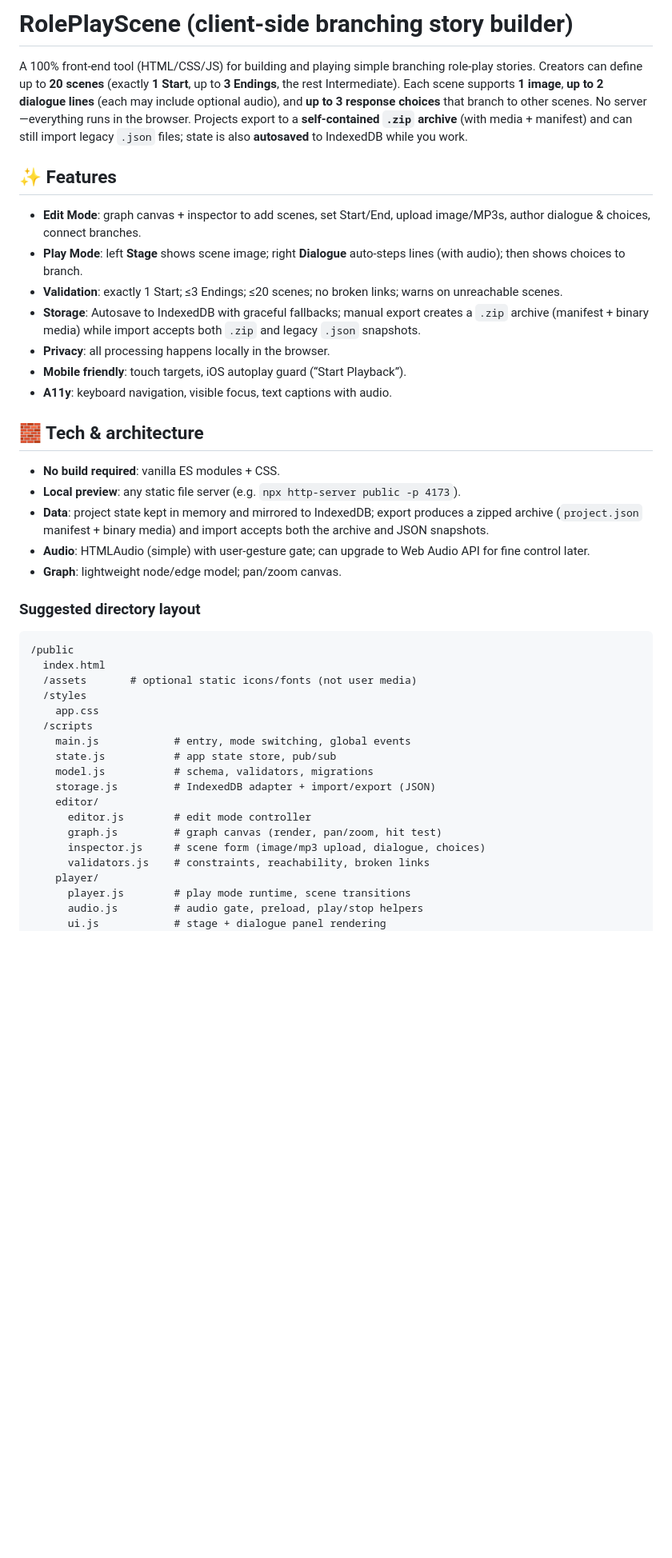
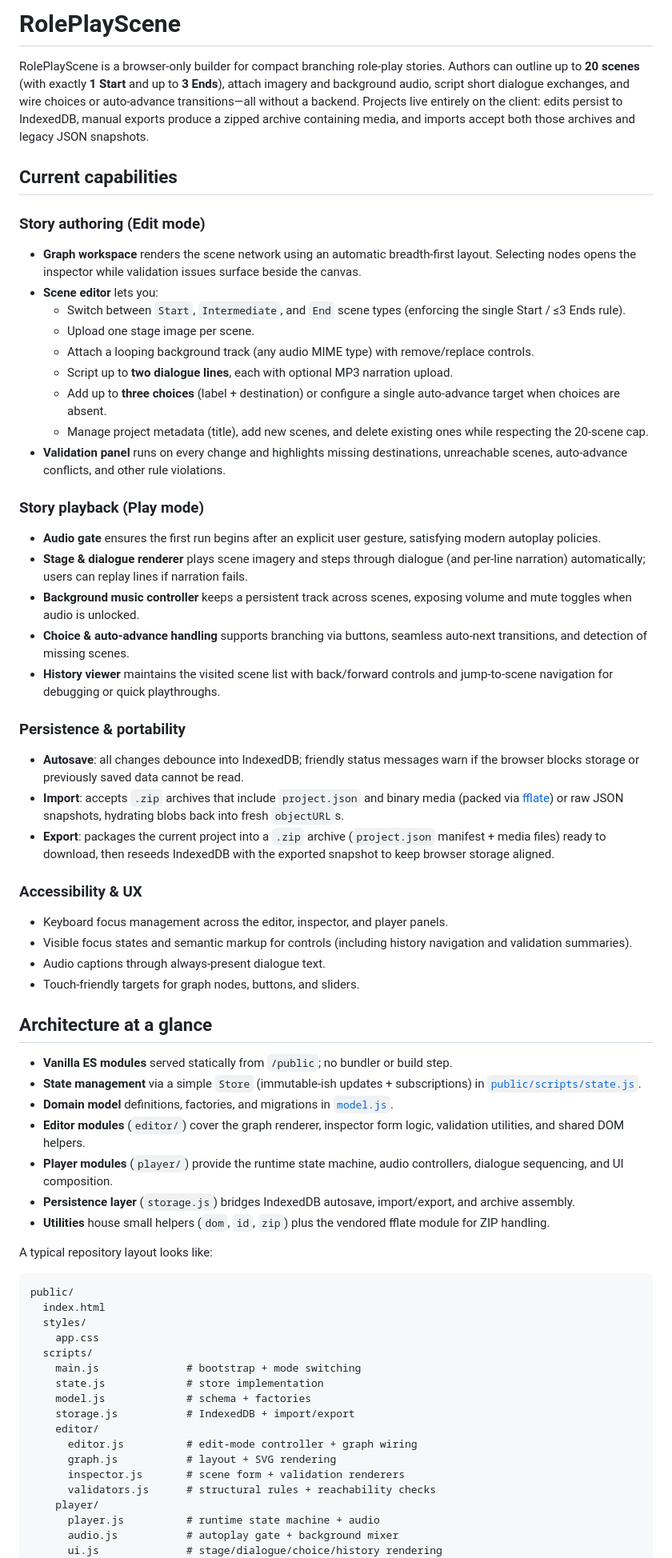
Before and after one commit to usacpcheung/roleplayscene, a Markdown page: README.md, the part around the change printed below. Shown: that part at 80% size. Rendered like a GitHub page; blank space fills up the shorter version.

Commit message:
Refresh documentation for current feature set

````diff
--- a/README.md
+++ b/README.md
@@ -1,42 +1,64 @@
-# RolePlayScene (client-side branching story builder)
+# RolePlayScene
 
-A 100% front-end tool (HTML/CSS/JS) for building and playing simple branching role-play stories. Creators can define up to **20 scenes** (exactly **1 Start**, up to **3 Endings**, the rest Intermediate). Each scene supports **1 image**, **up to 2 dialogue lines** (each may include optional audio), and **up to 3 response choices** that branch to other scenes. No server—everything runs in the browser. Projects export to a **self-contained `.zip` archive** (with media + manifest) and can still import legacy `.json` files; state is also **autosaved** to IndexedDB while you work.
+RolePlayScene is a browser-only builder for compact branching role-play stories. Authors can outline up to **20 scenes** (with exactly **1 Start** and up to **3 Ends**), attach imagery and background audio, script short dialogue exchanges, and wire choices or auto-advance transitions—all without a backend. Projects live entirely on the client: edits persist to IndexedDB, manual exports produce a zipped archive containing media, and imports accept both those archives and legacy JSON snapshots.
 
-## ✨ Features
-- **Edit Mode**: graph canvas + inspector to add scenes, set Start/End, upload image/MP3s, author dialogue & choices, connect branches.
-- **Play Mode**: left **Stage** shows scene image; right **Dialogue** auto-steps lines (with audio); then shows choices to branch.
-- **Validation**: exactly 1 Start; ≤3 Endings; ≤20 scenes; no broken links; warns on unreachable scenes.
-- **Storage**: Autosave to IndexedDB with graceful fallbacks; manual export creates a `.zip` archive (manifest + binary media) while import accepts both `.zip` and legacy `.json` snapshots.
-- **Privacy**: all processing happens locally in the browser.
-- **Mobile friendly**: touch targets, iOS autoplay guard (“Start Playback”).
-- **A11y**: keyboard navigation, visible focus, text captions with audio.
+## Current capabilities
+### Story authoring (Edit mode)
+- **Graph workspace** renders the scene network using an automatic breadth-first layout. Selecting nodes opens the inspector while validation issues surface beside the canvas.
+- **Scene editor** lets you:
+  - Switch between `Start`, `Intermediate`, and `End` scene types (enforcing the single Start / ≤3 Ends rule).
+  - Upload one stage image per scene.
+  - Attach a looping background track (any audio MIME type) with remove/replace controls.
+  - Script up to **two dialogue lines**, each with optional MP3 narration upload.
+  - Add up to **three choices** (label + destination) or configure a single auto-advance target when choices are absent.
+  - Manage project metadata (title), add new scenes, and delete existing ones while respecting the 20-scene cap.
+- **Validation panel** runs on every change and highlights missing destinations, unreachable scenes, auto-advance conflicts, and other rule violations.
 
-## 🧱 Tech & architecture
-- **No build required**: vanilla ES modules + CSS.
-- **Local preview**: any static file server (e.g. `npx http-server public -p 4173`).
-- **Data**: project state kept in memory and mirrored to IndexedDB; export produces a zipped archive (`project.json` manifest + binary media) and import accepts both the archive and JSON snapshots.
-- **Audio**: HTMLAudio (simple) with user-gesture gate; can upgrade to Web Audio API for fine control later.
-- **Graph**: lightweight node/edge model; pan/zoom canvas.
+### Story playback (Play mode)
+- **Audio gate** ensures the first run begins after an explicit user gesture, satisfying modern autoplay policies.
+- **Stage & dialogue renderer** plays scene imagery and steps through dialogue (and per-line narration) automatically; users can replay lines if narration fails.
+- **Background music controller** keeps a persistent track across scenes, exposing volume and mute toggles when audio is unlocked.
+- **Choice & auto-advance handling** supports branching via buttons, seamless auto-next transitions, and detection of missing scenes.
+- **History viewer** maintains the visited scene list with back/forward controls and jump-to-scene navigation for debugging or quick playthroughs.
 
-### Suggested directory layout
+### Persistence & portability
+- **Autosave**: all changes debounce into IndexedDB; friendly status messages warn if the browser blocks storage or previously saved data cannot be read.
+- **Import**: accepts `.zip` archives that include `project.json` and binary media (packed via [fflate](public/scripts/vendor/fflate.module.js)) or raw JSON snapshots, hydrating blobs back into fresh `objectURL`s.
+- **Export**: packages the current project into a `.zip` archive (`project.json` manifest + media files) ready to download, then reseeds IndexedDB with the exported snapshot to keep browser storage aligned.
+
+### Accessibility & UX
+- Keyboard focus management across the editor, inspector, and player panels.
+- Visible focus states and semantic markup for controls (including history navigation and validation summaries).
+- Audio captions through always-present dialogue text.
+- Touch-friendly targets for graph nodes, buttons, and sliders.
+
+## Architecture at a glance
+- **Vanilla ES modules** served statically from `/public`; no bundler or build step.
+- **State management** via a simple `Store` (immutable-ish updates + subscriptions) in [`public/scripts/state.js`](public/scripts/state.js).
+- **Domain model** definitions, factories, and migrations in [`model.js`](public/scripts/model.js).
+- **Editor modules** (`editor/`) cover the graph renderer, inspector form logic, validation utilities, and shared DOM helpers.
+- **Player modules** (`player/`) provide the runtime state machine, audio controllers, dialogue sequencing, and UI composition.
+- **Persistence layer** (`storage.js`) bridges IndexedDB autosave, import/export, and archive assembly.
+- **Utilities** house small helpers (`dom`, `id`, `zip`) plus the vendored fflate module for ZIP handling.
+
+A typical repository layout looks like:
 ```
-/public
+public/
   index.html
-  /assets       # optional static icons/fonts (not user media)
-  /styles
+  styles/
     app.css
-  /scripts
-    main.js            # entry, mode switching, global events
-    state.js           # app state store, pub/sub
-    model.js           # schema, validators, migrations
-    storage.js         # IndexedDB adapter + import/export (JSON)
+  scripts/
+    main.js              # bootstrap + mode switching
+    state.js             # store implementation
+    model.js             # schema + factories
+    storage.js           # IndexedDB + import/export
     editor/
-      editor.js        # edit mode controller
-      graph.js         # graph canvas (render, pan/zoom, hit test)
-      inspector.js     # scene form (image/mp3 upload, dialogue, choices)
-      validators.js    # constraints, reachability, broken links
+      editor.js          # edit-mode controller + graph wiring
+      graph.js           # layout + SVG rendering
+      inspector.js       # scene form + validation renderers
+      validators.js      # structural rules + reachability checks
     player/
-      player.js        # play mode runtime, scene transitions
-      audio.js         # audio gate, preload, play/stop helpers
-      ui.js            # stage + dialogue panel rendering
+      player.js          # runtime state machine + audio
+      audio.js           # autoplay gate + background mixer
+      ui.js              # stage/dialogue/choice/history rendering
     utils/
````
Also changed, not shown: other parts of README.md (+36 -72 lines), agents.md (+45 -55 lines).
